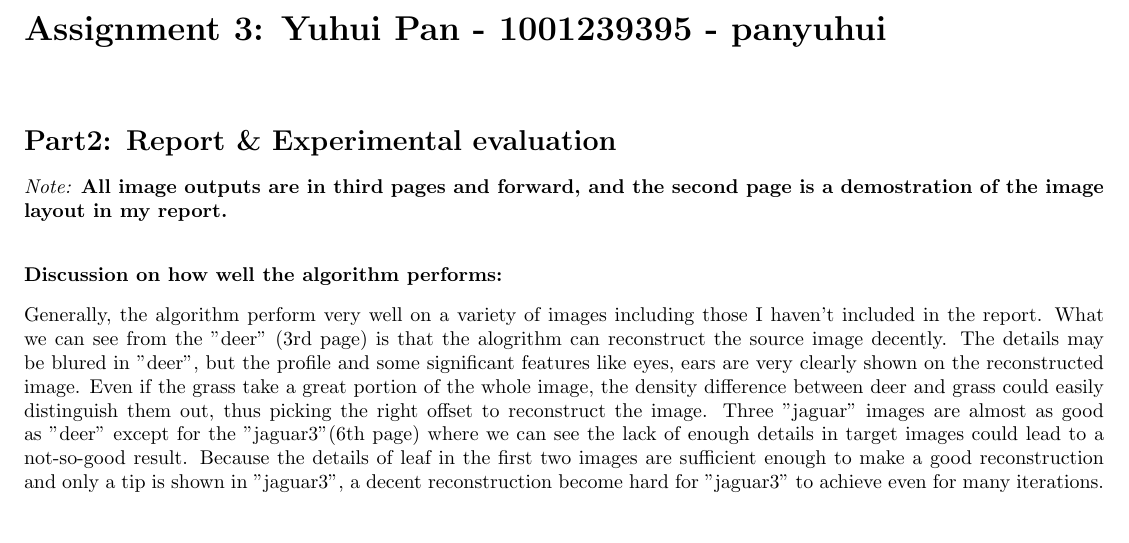
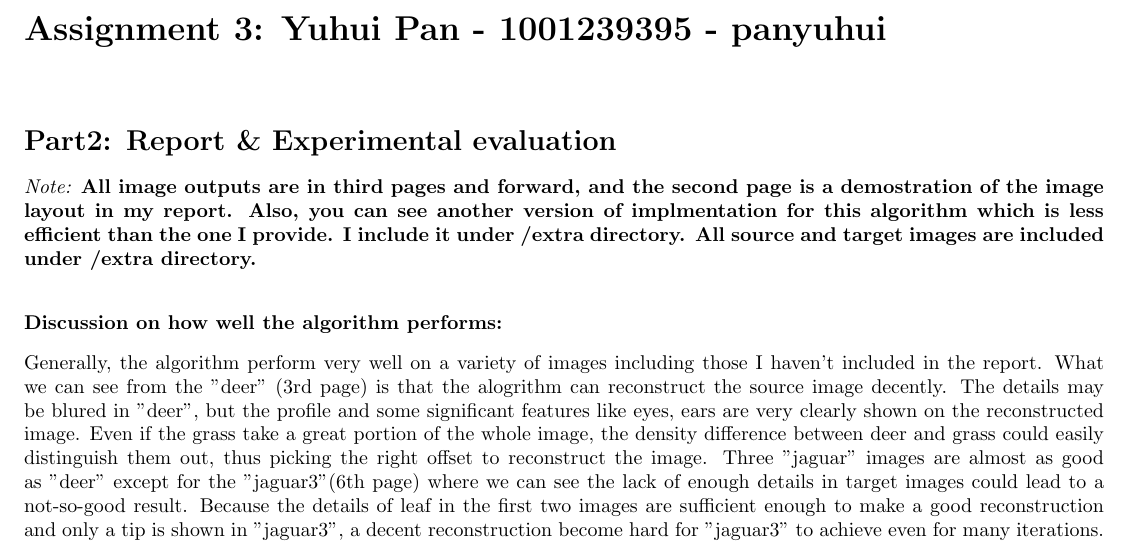
Before and after one commit to pannnnn/CSC320-A3, a LaTeX document (code/Report.tex): part of page 1 of 8, cut so that both start at the same text, the shorter picture padded with empty space. Compiled offline with pdfLaTeX.

Commit message:
all done

```diff
--- a/code/Report.tex
+++ b/code/Report.tex
@@ -31,7 +31,7 @@ University of Toronto\\
 \section*{Part2: Report \& Experimental evaluation }
 \noindent
 \textit{Note:}
-\textbf{All image outputs are in third pages and forward, and the second page is a demostration of the image layout in my report.}\\[8pt]
+\textbf{All image outputs are in third pages and forward, and the second page is a demostration of the image layout in my report. Also, you can see another version of implmentation for this algorithm which is less efficient than the one I provide. I include it under /extra directory. All source and target images are included under /extra directory.}\\[8pt]
 
 \noindent
 \textbf{Discussion on how well the algorithm performs:}\\[8pt]
```
